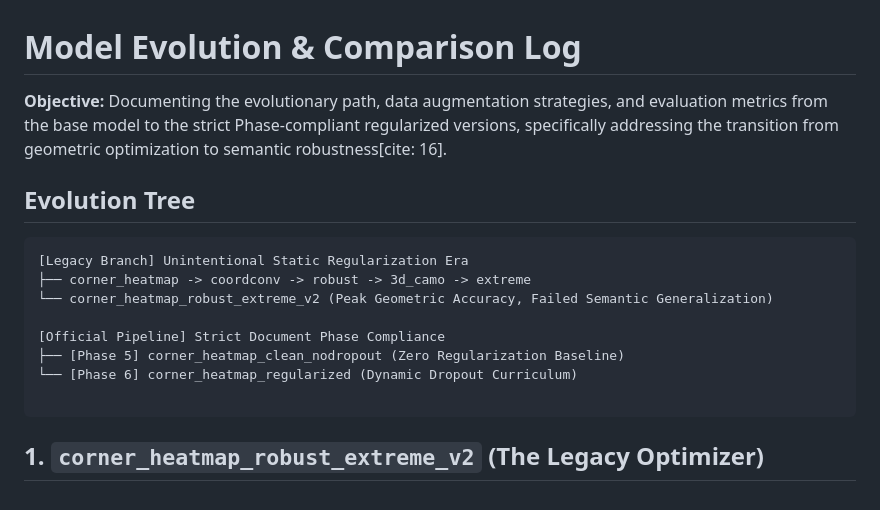
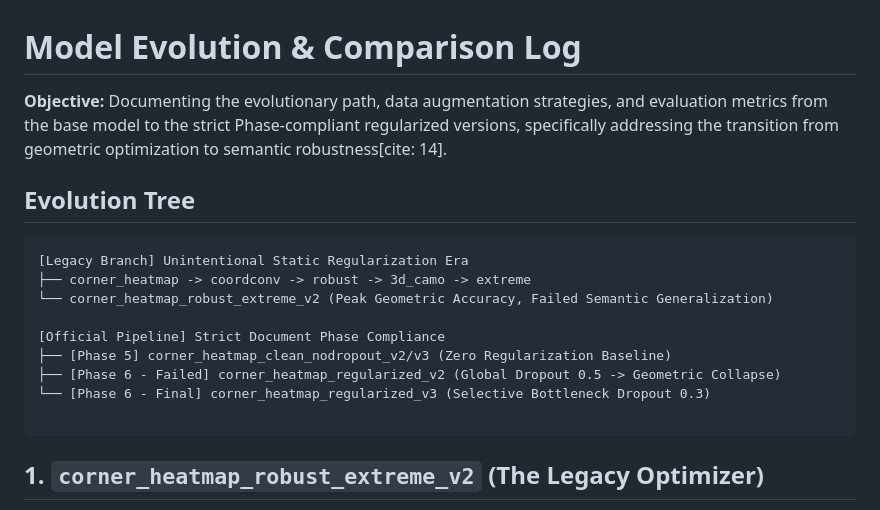
Before and after one commit to mahajialirezaei/AI-Document-Scanner-Pro, a Markdown page: model_evolution_comparison.md, the part around one of its changes. Rendered like a GitHub page.

````diff
--- a/model_evolution_comparison.md
+++ b/model_evolution_comparison.md
@@ -1,6 +1,6 @@
 # Model Evolution & Comparison Log
 
-**Objective:** Documenting the evolutionary path, data augmentation strategies, and evaluation metrics from the base model to the strict Phase-compliant regularized versions, specifically addressing the transition from geometric optimization to semantic robustness[cite: 16].
+**Objective:** Documenting the evolutionary path, data augmentation strategies, and evaluation metrics from the base model to the strict Phase-compliant regularized versions, specifically addressing the transition from geometric optimization to semantic robustness[cite: 14].
 
 ## Evolution Tree
 
@@ -10,8 +10,9 @@
 └── corner_heatmap_robust_extreme_v2 (Peak Geometric Accuracy, Failed Semantic Generalization)
 
 [Official Pipeline] Strict Document Phase Compliance
-├── [Phase 5] corner_heatmap_clean_nodropout (Zero Regularization Baseline)
-└── [Phase 6] corner_heatmap_regularized (Dynamic Dropout Curriculum)
+├── [Phase 5] corner_heatmap_clean_nodropout_v2/v3 (Zero Regularization Baseline)
+├── [Phase 6 - Failed] corner_heatmap_regularized_v2 (Global Dropout 0.5 -> Geometric Collapse)
+└── [Phase 6 - Final] corner_heatmap_regularized_v3 (Selective Bottleneck Dropout 0.3)
 
 ```
 
````
Also changed, not shown: other parts of model_evolution_comparison.md (+21 -27 lines).
